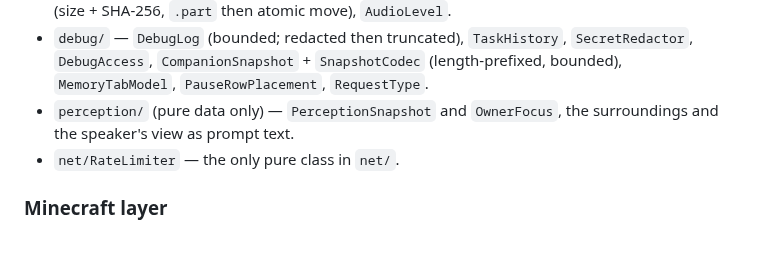
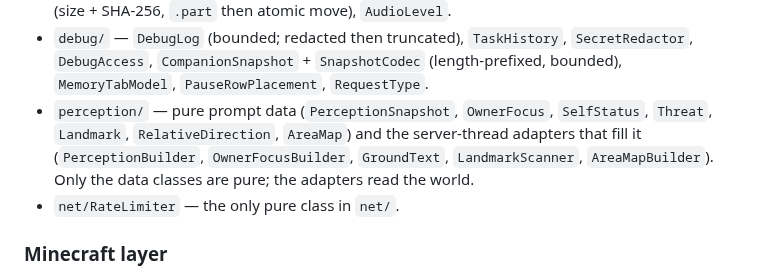
Before and after one commit to NemoKing1210/Friendai, a Markdown page: AGENTS.md, the part around one of its changes. GitHub-like rendering; blank space fills up the shorter version.

Commit message:
docs: describe the perception adapters and the new info tools

```diff
--- a/AGENTS.md
+++ b/AGENTS.md
@@ -122,7 +122,7 @@ pure Java  (llm, brain, tool, memory, crafting, pathing, build, survival,
 - `chat/` (pure classes only) — `AddressDetector` (prefix/name matching), `CompanionPicker` (own nearby → nearest other with owner online → own anywhere), `ReplySplitter`, `ConfirmationMatcher`.
 - `voice/` — `PcmConverter` (16-bit LE → float), `WhisperModel`/`ModelSpec`, `WhisperModelManager` (size + SHA-256, `.part` then atomic move), `AudioLevel`.
 - `debug/` — `DebugLog` (bounded; redacted then truncated), `TaskHistory`, `SecretRedactor`, `DebugAccess`, `CompanionSnapshot` + `SnapshotCodec` (length-prefixed, bounded), `MemoryTabModel`, `PauseRowPlacement`, `RequestType`.
-- `perception/` (pure data only) — `PerceptionSnapshot` and `OwnerFocus`, the surroundings and the speaker's view as prompt text.
+- `perception/` — pure prompt data (`PerceptionSnapshot`, `OwnerFocus`, `SelfStatus`, `Threat`, `Landmark`, `RelativeDirection`, `AreaMap`) and the server-thread adapters that fill it (`PerceptionBuilder`, `OwnerFocusBuilder`, `GroundText`, `LandmarkScanner`, `AreaMapBuilder`). Only the data classes are pure; the adapters read the world.
 - `net/RateLimiter` — the only pure class in `net/`.
 
 ### Minecraft layer
```
Also changed, not shown: other parts of AGENTS.md (+1 -1 lines).
